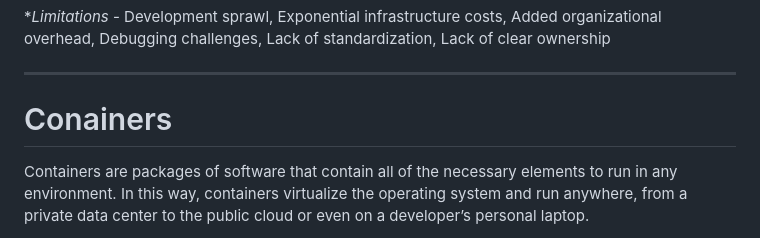
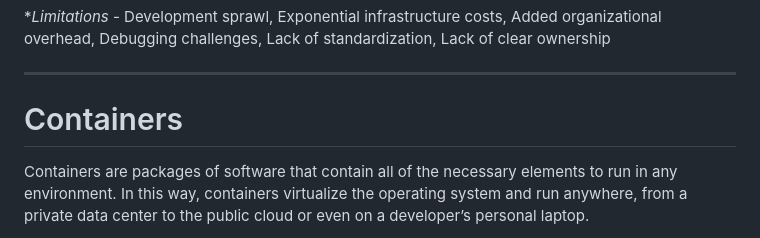
Before and after one commit to ModernVishwamithra/DevOps, a Markdown page: Docker/Docker_1_ref.md, the part around the change. Rendered like a GitHub page.

```diff
--- a/Docker/Docker_1_ref.md
+++ b/Docker/Docker_1_ref.md
@@ -16,7 +16,7 @@ To understand the docker, we need to look into the application architecture type
 **Limitations* - Development sprawl, Exponential infrastructure costs, Added organizational overhead, Debugging challenges, Lack of standardization, Lack of clear ownership
 
 ----------
-# Conainers
+# Containers
 
 Containers are packages of software that contain all of the necessary elements to run in any environment. In this way, containers virtualize the operating system and run anywhere, from a private data center to the public cloud or even on a developer’s personal laptop.
 
```
